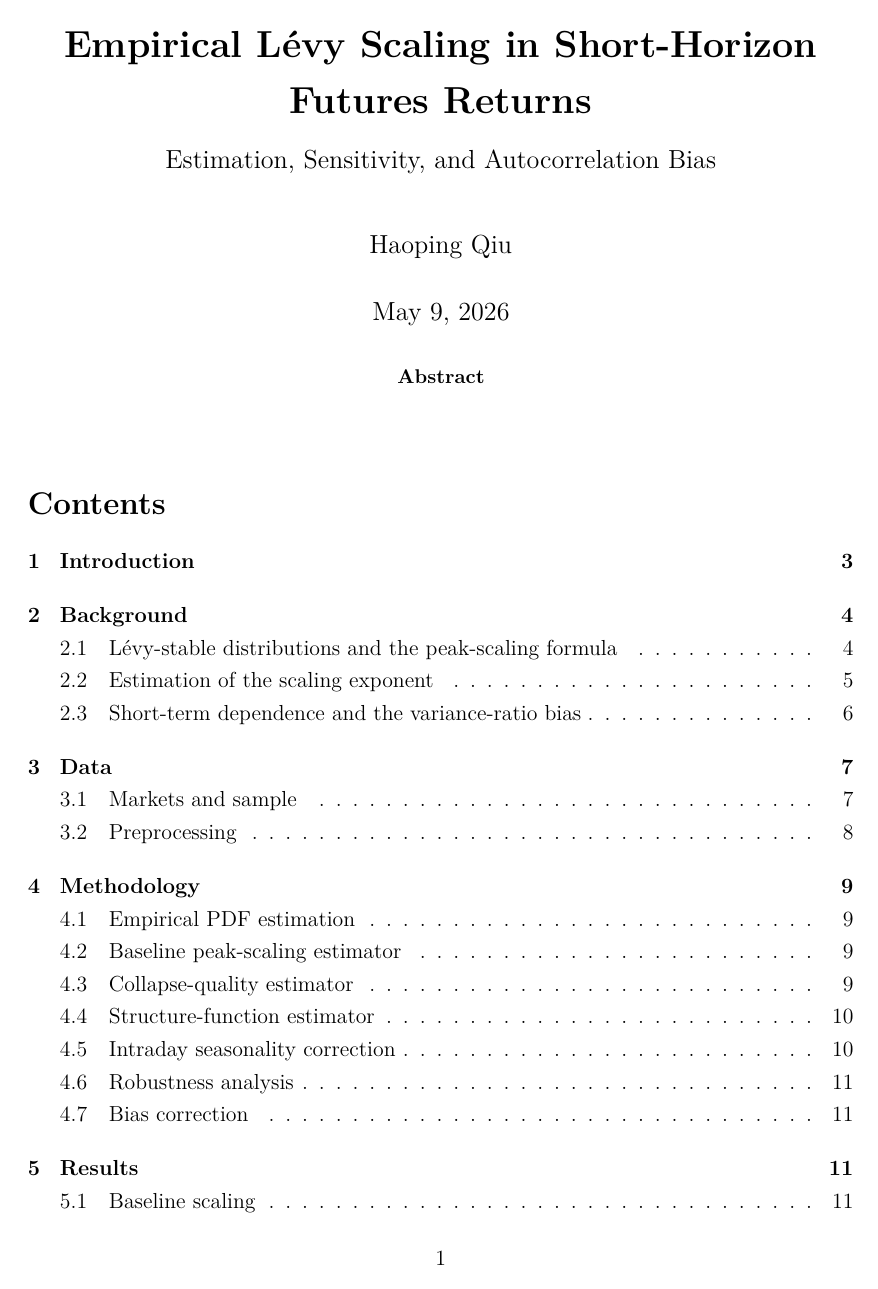
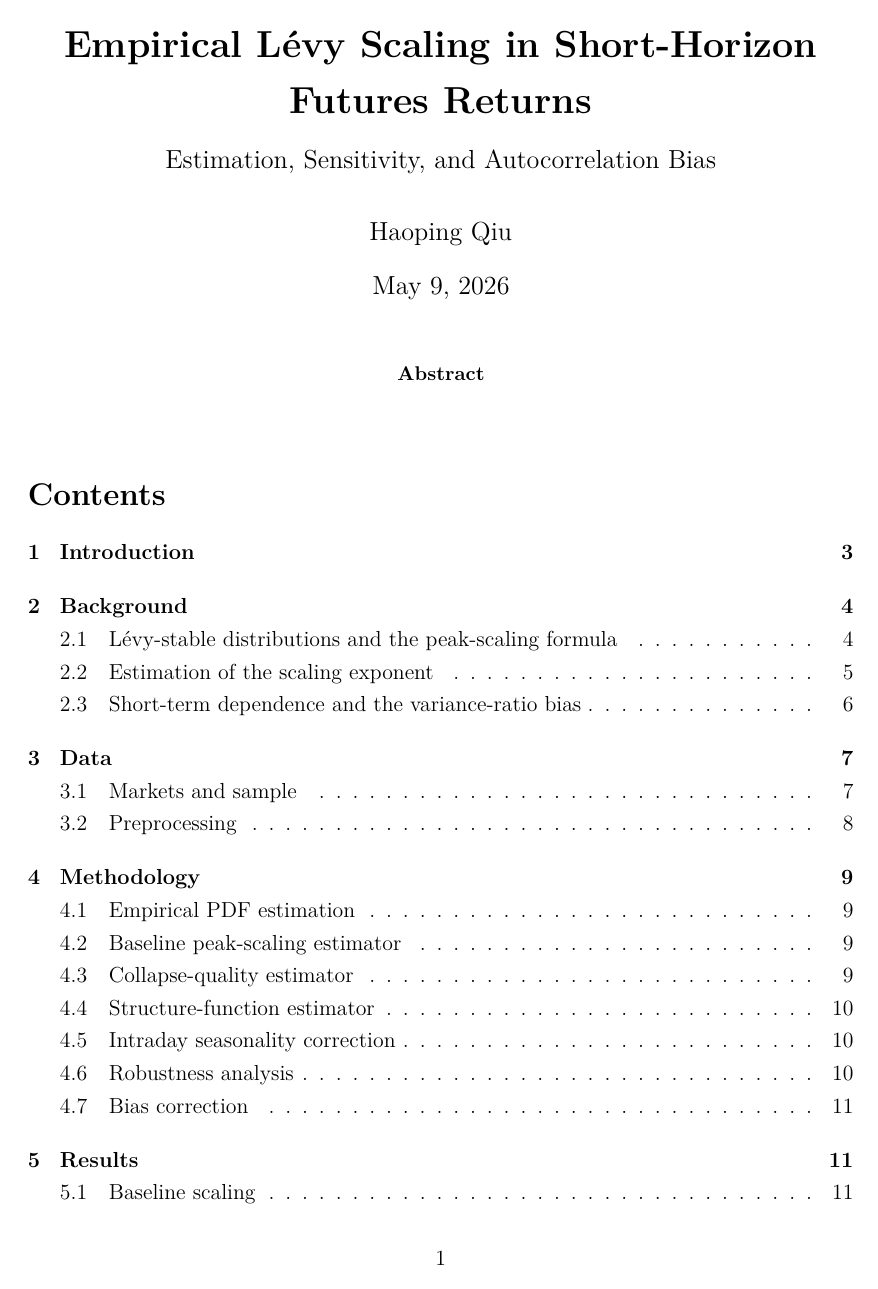
Before and after one commit to davinhpqiu/Levy-Scaling-Project, a LaTeX paper (paper/main.tex, which reads paper/preamble.tex): page 1 of 19 before the commit and page 1 of 18 after it. Compiled offline with pdfLaTeX.

Commit message:
Switch to standard paragraph indentation

```diff
--- a/paper/preamble.tex
+++ b/paper/preamble.tex
@@ -6,7 +6,8 @@
 % ── Page layout ───────────────────────────────────────────────────────────────
 \usepackage[margin=2.5cm]{geometry}
 \usepackage{setspace}
-\usepackage{parskip}
+\setlength{\parindent}{1.5em}
+\setlength{\parskip}{0pt}
 
 % ── Mathematics ───────────────────────────────────────────────────────────────
 \usepackage{amsmath,amssymb,amsthm}
```
